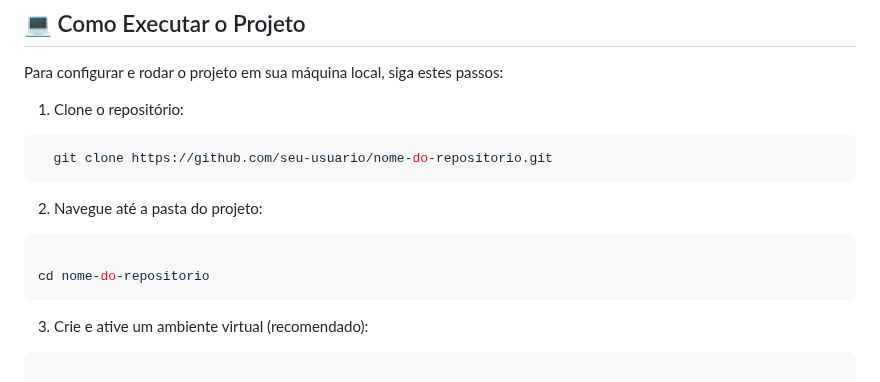
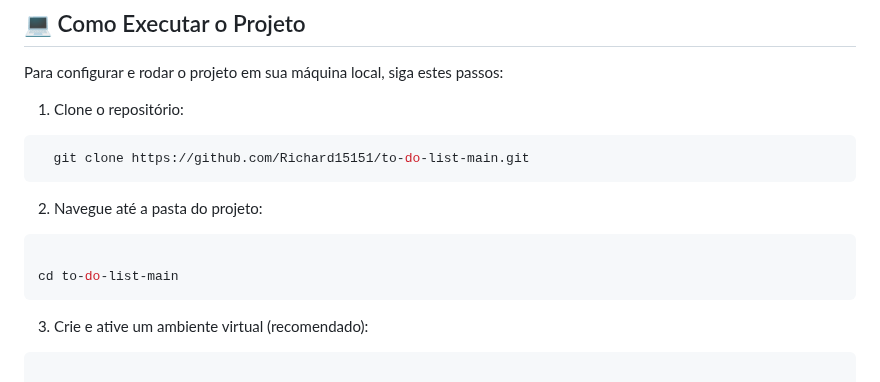
Before and after one commit to Richard15151/to-do-list-main, a Markdown page: README.md, the part around the change. GitHub-like rendering.

`````diff
--- a/README.md
+++ b/README.md
@@ -52,14 +52,14 @@ Para configurar e rodar o projeto em sua máquina local, siga estes passos:
 1. Clone o repositório:
 
 ```Bash
-  git clone https://github.com/seu-usuario/nome-do-repositorio.git
+  git clone https://github.com/Richard15151/to-do-list-main.git
 ````
 
 2. Navegue até a pasta do projeto:
 
 ```Bash
 
-cd nome-do-repositorio
+cd to-do-list-main
 ````
 
 3. Crie e ative um ambiente virtual (recomendado):
`````
